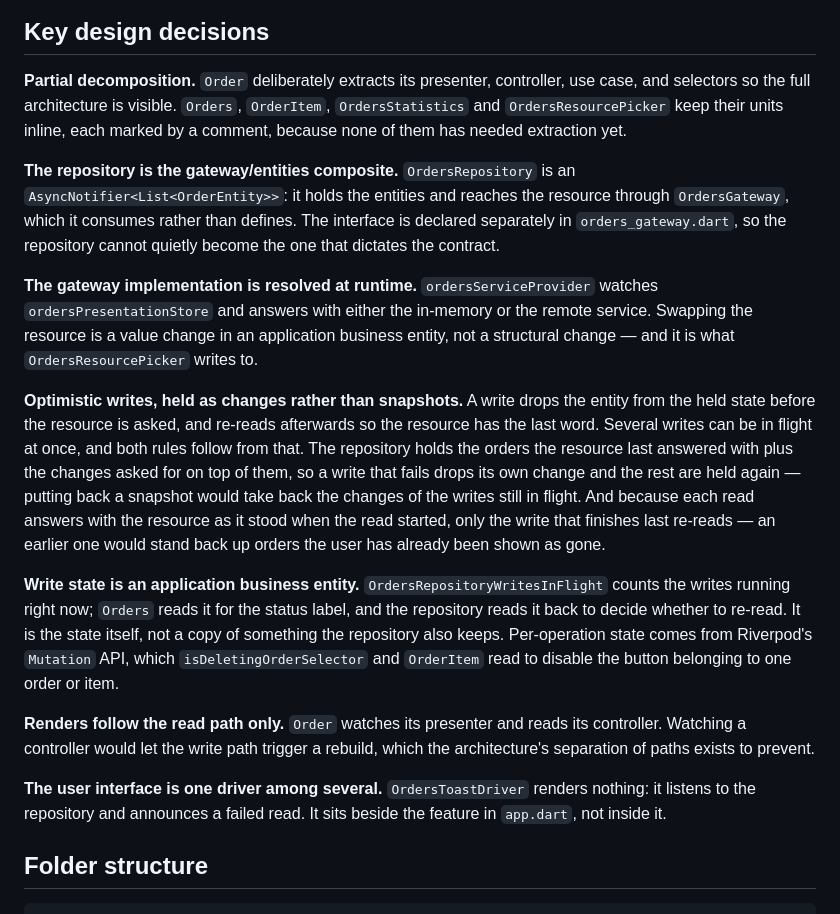
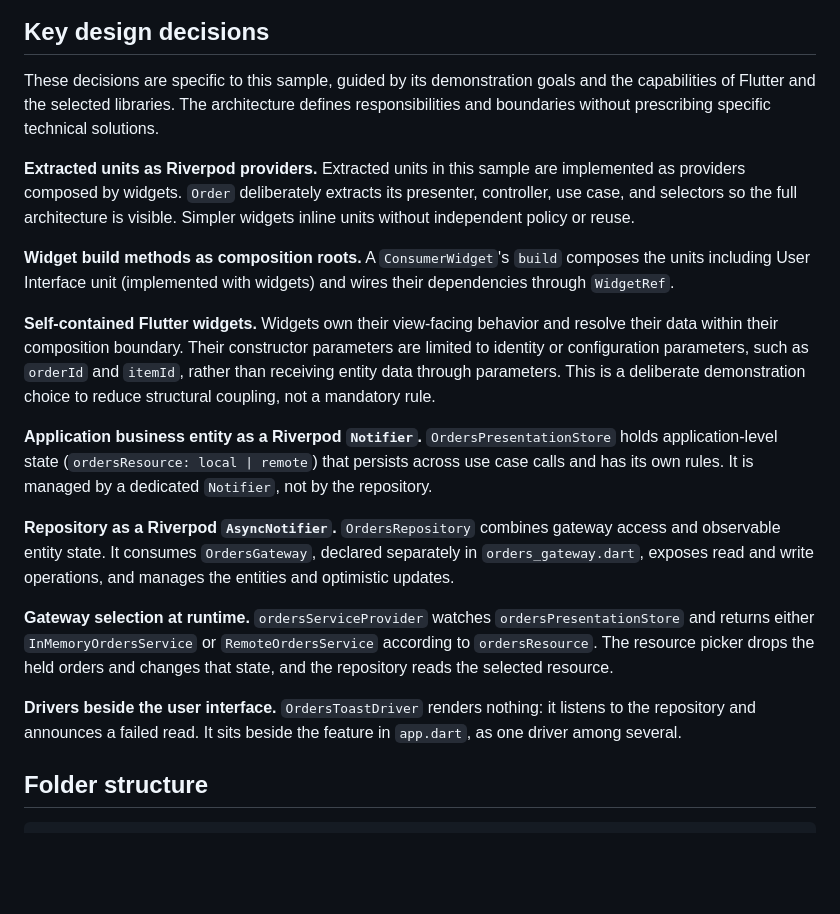
Before and after one commit to clean-reactive/sample-flutter, a Markdown page: README.md, the part around the change. GitHub-like rendering; blank space fills up the shorter version.

Commit message:
README: align key design decisions with the other samples

```diff
--- a/README.md
+++ b/README.md
@@ -77,50 +77,46 @@ diagram maps to this codebase.
 
 ## Key design decisions
 
-**Partial decomposition.** `Order` deliberately extracts its presenter,
-controller, use case, and selectors so the full architecture is visible.
-`Orders`, `OrderItem`, `OrdersStatistics` and `OrdersResourcePicker` keep their
-units inline, each marked by a comment, because none of them has needed
-extraction yet.
+These decisions are specific to this sample, guided by its demonstration goals
+and the capabilities of Flutter and the selected libraries. The architecture
+defines responsibilities and boundaries without prescribing specific technical
+solutions.
 
-**The repository is the gateway/entities composite.** `OrdersRepository` is an
-`AsyncNotifier<List<OrderEntity>>`: it holds the entities and reaches the
-resource through `OrdersGateway`, which it consumes rather than defines. The
-interface is declared separately in `orders_gateway.dart`, so the repository
-cannot quietly become the one that dictates the contract.
+**Extracted units as Riverpod providers.** Extracted units in this sample are
+implemented as providers composed by widgets. `Order` deliberately extracts its
+presenter, controller, use case, and selectors so the full architecture is
+visible. Simpler widgets inline units without independent policy or reuse.
 
-**The gateway implementation is resolved at runtime.** `ordersServiceProvider`
-watches `ordersPresentationStore` and answers with either the in-memory or the
-remote service. Swapping the resource is a value change in an application
-business entity, not a structural change — and it is what
-`OrdersResourcePicker` writes to.
+**Widget build methods as composition roots.** A `ConsumerWidget`'s `build`
+composes the units including User Interface unit (implemented with widgets) and
+wires their dependencies through `WidgetRef`.
 
-**Optimistic writes, held as changes rather than snapshots.** A write drops the
-entity from the held state before the resource is asked, and re-reads
-afterwards so the resource has the last word. Several writes can be in flight
-at once, and both rules follow from that. The repository holds the orders the
-resource last answered with plus the changes asked for on top of them, so a
-write that fails drops its own change and the rest are held again — putting
-back a snapshot would take back the changes of the writes still in flight. And
-because each read answers with the resource as it stood when the read started,
-only the write that finishes last re-reads — an earlier one would stand back up
-orders the user has already been shown as gone.
+**Self-contained Flutter widgets.** Widgets own their view-facing behavior and
+resolve their data within their composition boundary. Their constructor
+parameters are limited to identity or configuration parameters, such as
+`orderId` and `itemId`, rather than receiving entity data through parameters.
+This is a deliberate demonstration choice to reduce structural coupling, not a
+mandatory rule.
 
-**Write state is an application business entity.**
-`OrdersRepositoryWritesInFlight` counts the writes running right now;
-`Orders` reads it for the status label, and the repository
-reads it back to decide whether to re-read. It is the state itself, not a copy
-of something the repository also keeps. Per-operation state
-comes from Riverpod's `Mutation` API, which `isDeletingOrderSelector` and
-`OrderItem` read to disable the button belonging to one order or item.
+**Application business entity as a Riverpod `Notifier`.**
+`OrdersPresentationStore` holds application-level state
+(`ordersResource: local | remote`) that persists across use case calls and has
+its own rules. It is managed by a dedicated `Notifier`, not by the repository.
 
-**Renders follow the read path only.** `Order` watches its presenter and reads
-its controller. Watching a controller would let the write path trigger a
-rebuild, which the architecture's separation of paths exists to prevent.
+**Repository as a Riverpod `AsyncNotifier`.** `OrdersRepository` combines
+gateway access and observable entity state. It consumes `OrdersGateway`,
+declared separately in `orders_gateway.dart`, exposes read and write
+operations, and manages the entities and optimistic updates.
 
-**The user interface is one driver among several.** `OrdersToastDriver` renders
-nothing: it listens to the repository and announces a failed read. It sits
-beside the feature in `app.dart`, not inside it.
+**Gateway selection at runtime.** `ordersServiceProvider` watches
+`ordersPresentationStore` and returns either `InMemoryOrdersService` or
+`RemoteOrdersService` according to `ordersResource`. The resource picker drops
+the held orders and changes that state, and the repository reads the selected
+resource.
+
+**Drivers beside the user interface.** `OrdersToastDriver` renders nothing: it
+listens to the repository and announces a failed read. It sits beside the
+feature in `app.dart`, as one driver among several.
 
 ## Folder structure
 
```
